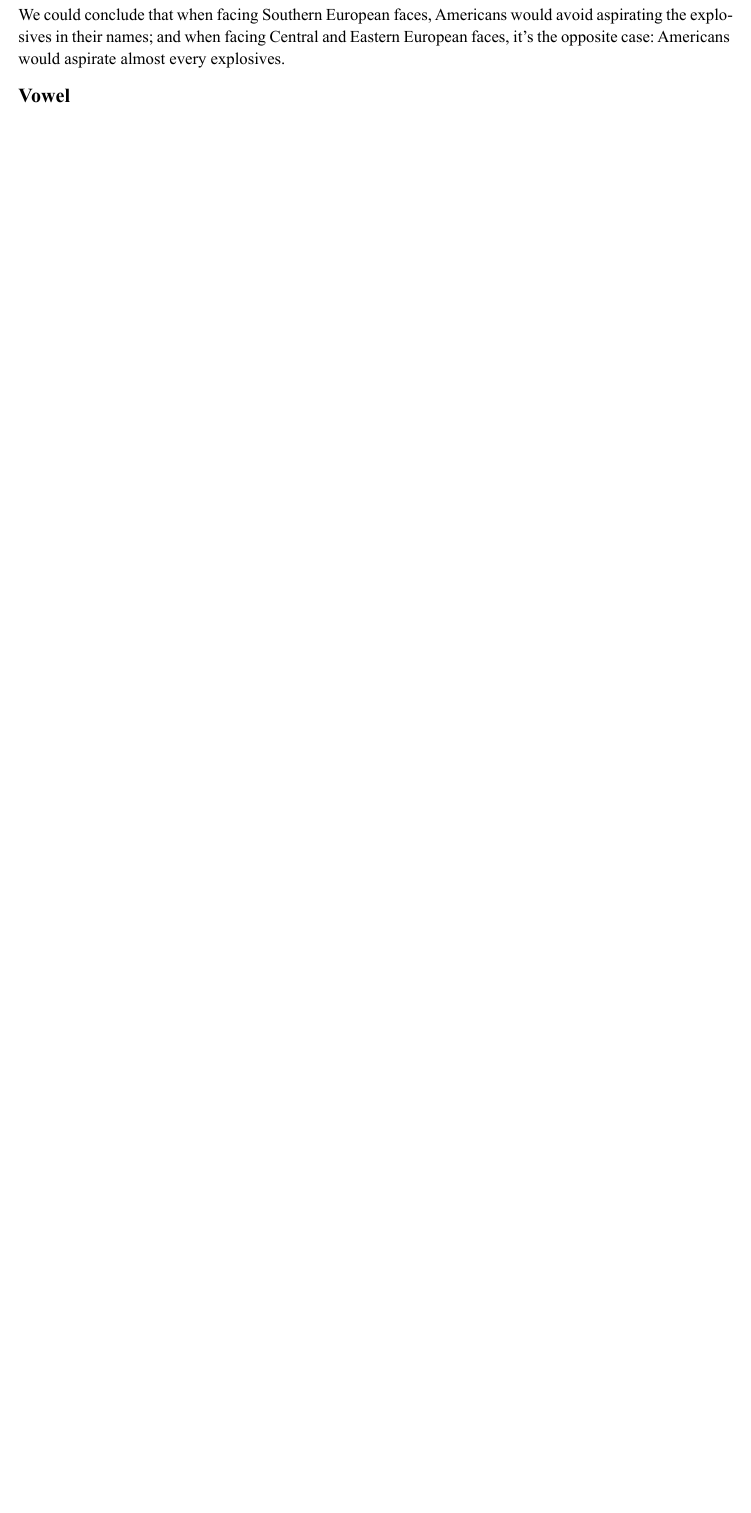
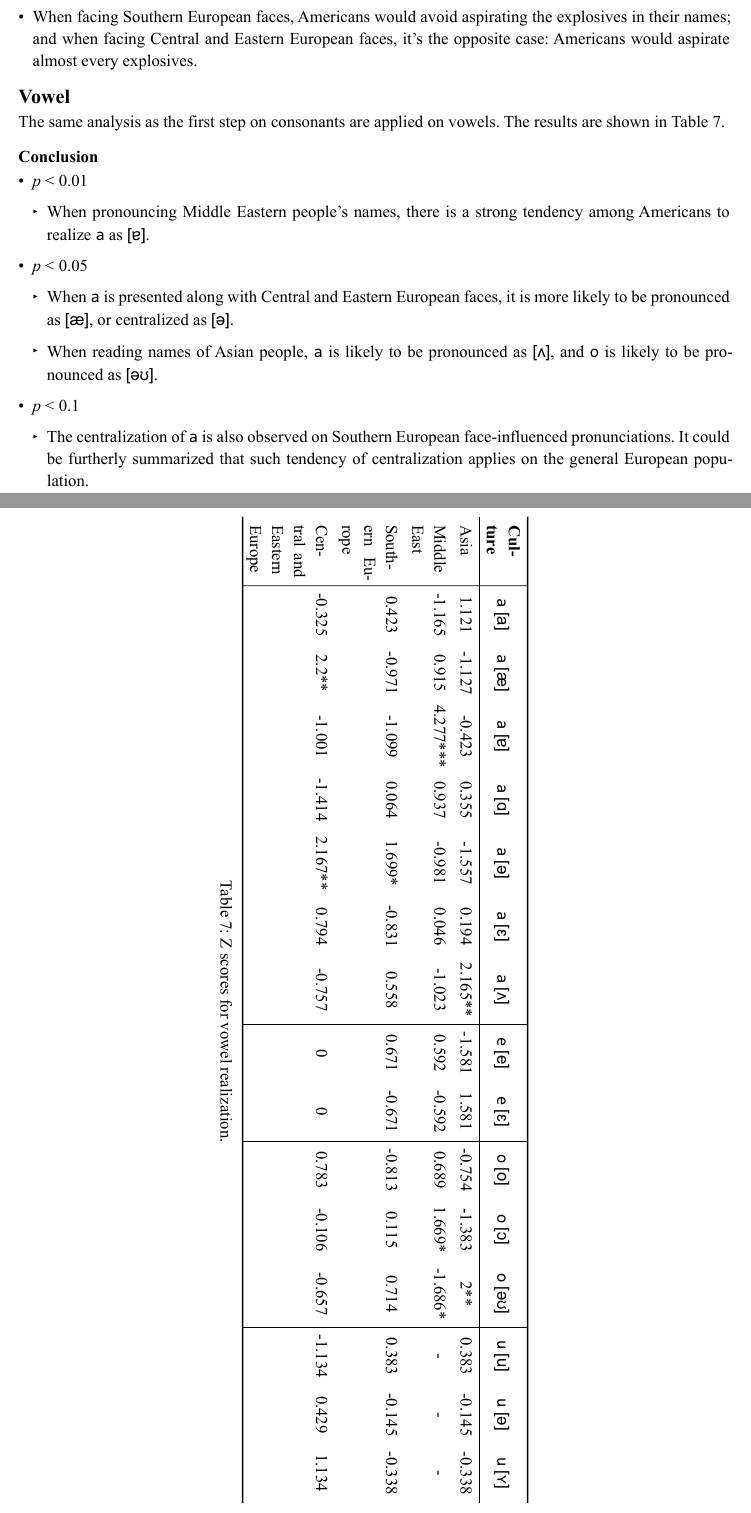
Before and after one commit to Nianyi-GSND-Projects/GSND-5130-GP3, a Typst document (Final Report/Final Report.typ): part of page 8 of 9 before the commit and two parts of pages 8 and 9 of 11 after it, the two joined at a grey line, cut so that both start at the same text, the shorter picture padded with empty space. The pictures show the PDF file Final Report/Final Report.pdf that the author committed with the source.

Commit message:
Finish the discussion

```diff
--- a/Final Report/Final Report.typ
+++ b/Final Report/Final Report.typ
@@ -485,9 +487,42 @@
 		),
 	) <table:aspiration-results>
 
-	We could conclude that when facing Southern European faces, Americans would avoid aspirating the explosives in their names; and when facing Central and Eastern European faces, it's the opposite case: Americans would aspirate almost every explosives.
+	=== Conclusion
+
+	- When pronouncing names of Southern European people, Americans tend to aspirate #ortho[k] and implement it as #phone[kʰ] (as in "Kurt") instead of #phone[k] (as in "skirt").
+
+	- When facing Southern European faces, Americans would avoid aspirating the explosives in their names; and when facing Central and Eastern European faces, it's the opposite case: Americans would aspirate almost every explosives.
 
 	== Vowel
+
+	The same analysis as the first step on consonants are applied on vowels.
+	The results are shown in @table:vowel-results.
+
+	=== Conclusion
+
+	- _p_ \< 0.01
+
+		- When pronouncing Middle Eastern people's names, there is a strong tendency among Americans to realize #ortho[a] as #phone[ɐ].
+
+	- _p_ \< 0.05
+
+		- When #ortho[a] is presented along with Central and Eastern European faces, it is more likely to be pronounced as #phone[æ], or centralized as #phone[ə].
+
+		- When reading names of Asian people, #ortho[a] is likely to be pronounced as #phone[ʌ], and #ortho[o] is likely to be pronounced as #phone[əʊ].
+
+	- _p_ \< 0.1
+
+		- The centralization of #ortho[a] is also observed on Southern European face-influenced pronunciations. It could be furtherly summarized that such tendency of centralization applies on the general European population.
+
+	#{
+		set align(center);
+		rotate(90deg, reflow: true)[
+			#figure(
+				caption: [Z scores for vowel realization.],
+				realizationTable("./tables/vowel results.csv"),
+			) <table:vowel-results>
+		]
+	}
 ]
 
 = Limitation and Future Work
```
Also changed, not shown: Final Report/Final Report.pdf, Final Report/Final Report.typ (8 more changed lines).
